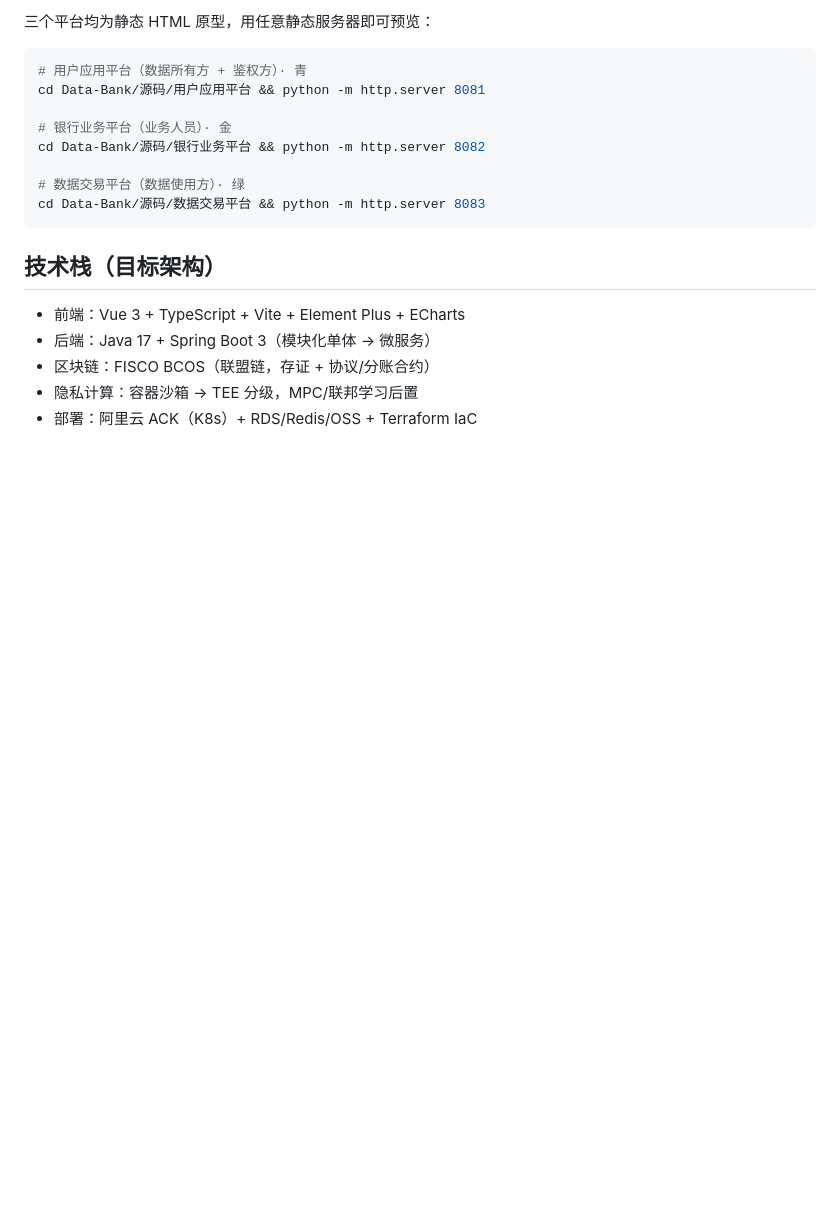
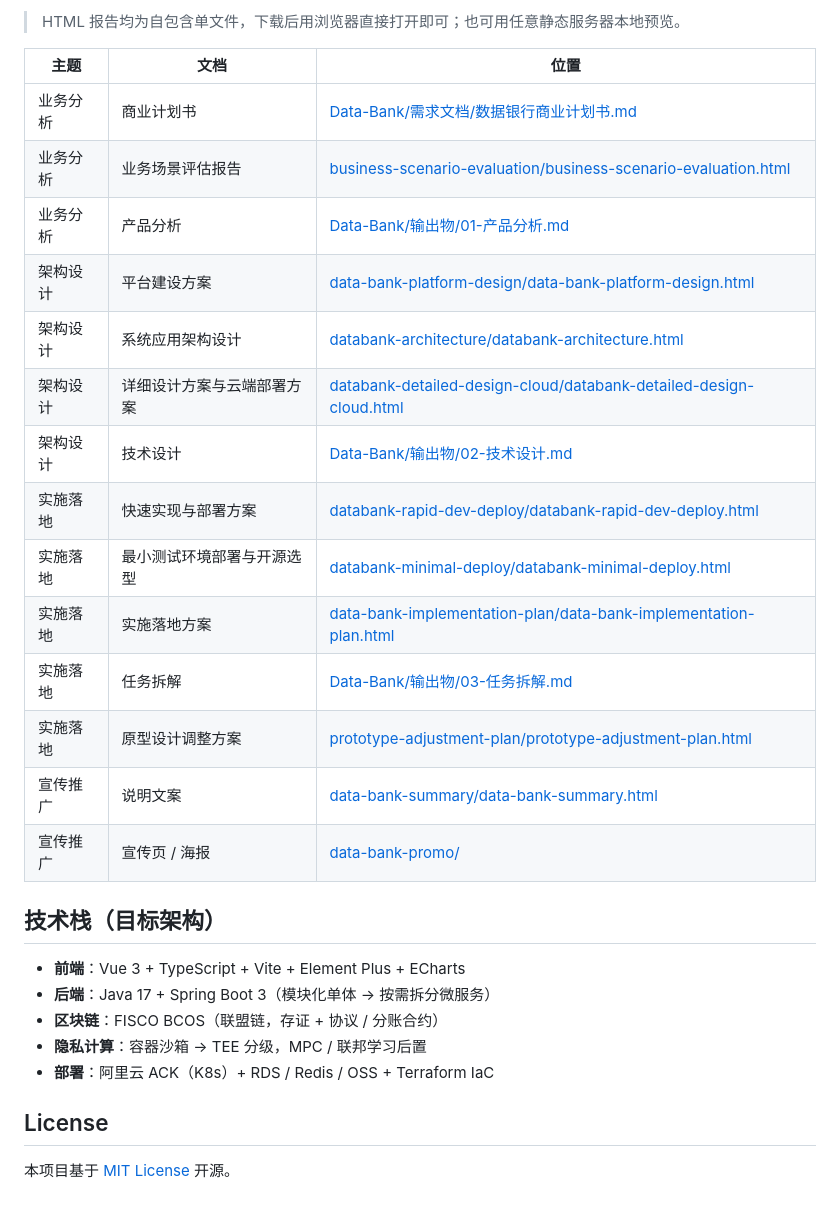
Before and after one commit to dragonzd/databank, a Markdown page: README.md, the part around one of its changes. GitHub-like rendering; blank space fills up the shorter version.

````diff
--- a/README.md
+++ b/README.md
@@ -42,21 +79,31 @@ data-bank/
 
-三个平台均为静态 HTML 原型，用任意静态服务器即可预览：
+> HTML 报告均为自包含单文件，下载后用浏览器直接打开即可；也可用任意静态服务器本地预览。
 
-```bash
-# 用户应用平台（数据所有方 + 鉴权方）· 青
-cd Data-Bank/源码/用户应用平台 && python -m http.server 8081
-
-# 银行业务平台（业务人员）· 金
-cd Data-Bank/源码/银行业务平台 && python -m http.server 8082
-
-# 数据交易平台（数据使用方）· 绿
-cd Data-Bank/源码/数据交易平台 && python -m http.server 8083
-```
+| 主题 | 文档 | 位置 |
+|------|------|------|
+| 业务分析 | 商业计划书 | [Data-Bank/需求文档/数据银行商业计划书.md](Data-Bank/需求文档/数据银行商业计划书.md) |
+| 业务分析 | 业务场景评估报告 | [business-scenario-evaluation/business-scenario-evaluation.html](business-scenario-evaluation/business-scenario-evaluation.html) |
+| 业务分析 | 产品分析 | [Data-Bank/输出物/01-产品分析.md](Data-Bank/输出物/01-产品分析.md) |
+| 架构设计 | 平台建设方案 | [data-bank-platform-design/data-bank-platform-design.html](data-bank-platform-design/data-bank-platform-design.html) |
+| 架构设计 | 系统应用架构设计 | [databank-architecture/databank-architecture.html](databank-architecture/databank-architecture.html) |
+| 架构设计 | 详细设计方案与云端部署方案 | [databank-detailed-design-cloud/databank-detailed-design-cloud.html](databank-detailed-design-cloud/databank-detailed-design-cloud.html) |
+| 架构设计 | 技术设计 | [Data-Bank/输出物/02-技术设计.md](Data-Bank/输出物/02-技术设计.md) |
+| 实施落地 | 快速实现与部署方案 | [databank-rapid-dev-deploy/databank-rapid-dev-deploy.html](databank-rapid-dev-deploy/databank-rapid-dev-deploy.html) |
+| 实施落地 | 最小测试环境部署与开源选型 | [databank-minimal-deploy/databank-minimal-deploy.html](databank-minimal-deploy/databank-minimal-deploy.html) |
+| 实施落地 | 实施落地方案 | [data-bank-implementation-plan/data-bank-implementation-plan.html](data-bank-implementation-plan/data-bank-implementation-plan.html) |
+| 实施落地 | 任务拆解 | [Data-Bank/输出物/03-任务拆解.md](Data-Bank/输出物/03-任务拆解.md) |
+| 实施落地 | 原型设计调整方案 | [prototype-adjustment-plan/prototype-adjustment-plan.html](prototype-adjustment-plan/prototype-adjustment-plan.html) |
+| 宣传推广 | 说明文案 | [data-bank-summary/data-bank-summary.html](data-bank-summary/data-bank-summary.html) |
+| 宣传推广 | 宣传页 / 海报 | [data-bank-promo/](data-bank-promo/) |
 
 ## 技术栈（目标架构）
 
-- 前端：Vue 3 + TypeScript + Vite + Element Plus + ECharts
-- 后端：Java 17 + Spring Boot 3（模块化单体 → 微服务）
-- 区块链：FISCO BCOS（联盟链，存证 + 协议/分账合约）
-- 隐私计算：容器沙箱 → TEE 分级，MPC/联邦学习后置
-- 部署：阿里云 ACK（K8s）+ RDS/Redis/OSS + Terraform IaC
+- **前端**：Vue 3 + TypeScript + Vite + Element Plus + ECharts
+- **后端**：Java 17 + Spring Boot 3（模块化单体 → 按需拆分微服务）
+- **区块链**：FISCO BCOS（联盟链，存证 + 协议 / 分账合约）
+- **隐私计算**：容器沙箱 → TEE 分级，MPC / 联邦学习后置
+- **部署**：阿里云 ACK（K8s）+ RDS / Redis / OSS + Terraform IaC
+
+## License
+
+本项目基于 [MIT License](LICENSE) 开源。
````
Also changed, not shown: other parts of README.md (+61 -24 lines).
